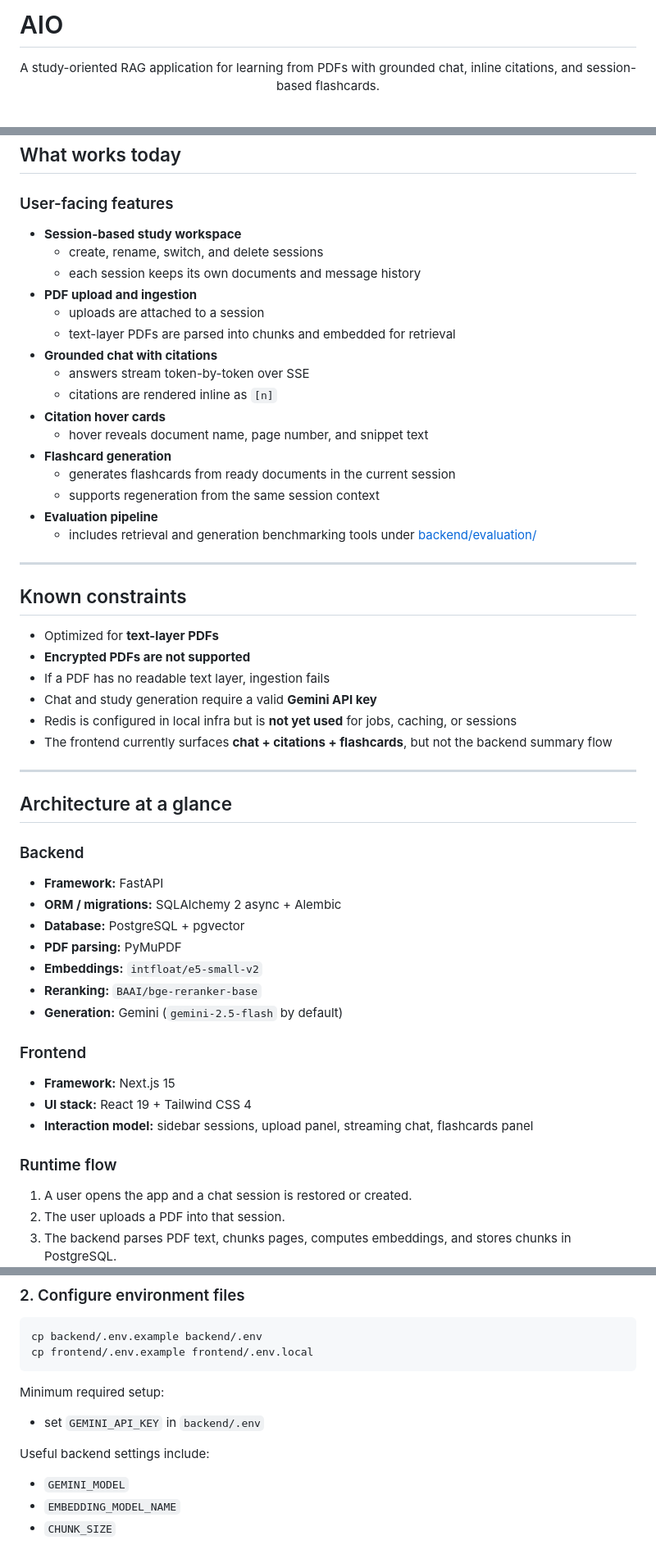
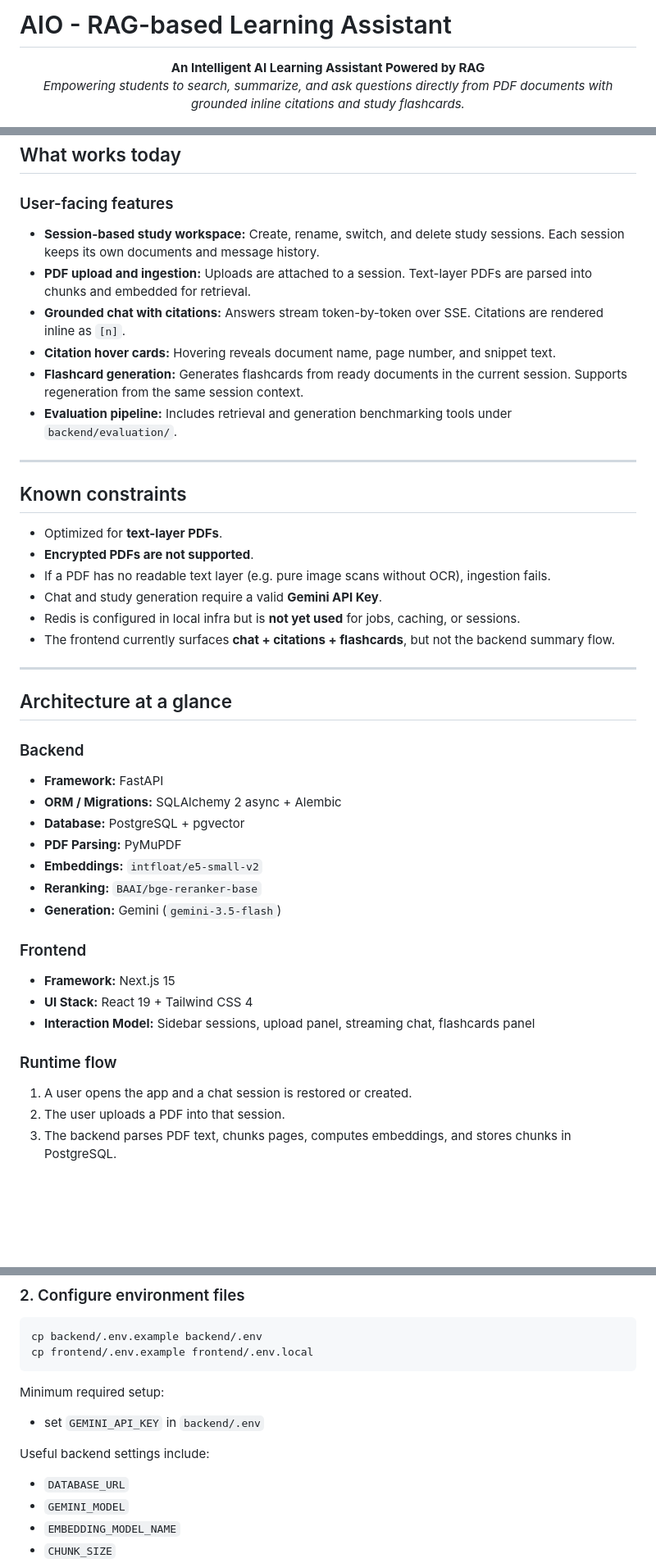
Before and after one commit to hoangngo666/RAG-based-Learning-Assistant, a Markdown page: README.md, 3 parts joined by grey strips. Shown at 82% size. GitHub-like rendering; blank space fills up the shorter version.

```diff
--- a/README.md
+++ b/README.md
@@ -1,7 +1,8 @@
-# AIO
+# AIO - RAG-based Learning Assistant
 
 <p align="center">
-  A study-oriented RAG application for learning from PDFs with grounded chat, inline citations, and session-based flashcards.
+  <b>An Intelligent AI Learning Assistant Powered by RAG</b><br>
+  <i>Empowering students to search, summarize, and ask questions directly from PDF documents with grounded inline citations and study flashcards.</i>
 </p>
 
 <p align="center">
@@ -71,57 +87,43 @@ AIO lets you upload lecture slides, notes, or textbooks as PDFs, then ask questi
 ## What works today
 
 ### User-facing features
-
-- **Session-based study workspace**
-  - create, rename, switch, and delete sessions
-  - each session keeps its own documents and message history
-- **PDF upload and ingestion**
-  - uploads are attached to a session
-  - text-layer PDFs are parsed into chunks and embedded for retrieval
-- **Grounded chat with citations**
-  - answers stream token-by-token over SSE
-  - citations are rendered inline as `[n]`
-- **Citation hover cards**
-  - hover reveals document name, page number, and snippet text
-- **Flashcard generation**
-  - generates flashcards from ready documents in the current session
-  - supports regeneration from the same session context
-- **Evaluation pipeline**
-  - includes retrieval and generation benchmarking tools under [backend/evaluation/](backend/evaluation/)
+- **Session-based study workspace:** Create, rename, switch, and delete study sessions. Each session keeps its own documents and message history.
+- **PDF upload and ingestion:** Uploads are attached to a session. Text-layer PDFs are parsed into chunks and embedded for retrieval.
+- **Grounded chat with citations:** Answers stream token-by-token over SSE. Citations are rendered inline as `[n]`.
+- **Citation hover cards:** Hovering reveals document name, page number, and snippet text.
+- **Flashcard generation:** Generates flashcards from ready documents in the current session. Supports regeneration from the same session context.
+- **Evaluation pipeline:** Includes retrieval and generation benchmarking tools under `backend/evaluation/`.
 
 ---
 
 ## Known constraints
 
-- Optimized for **text-layer PDFs**
-- **Encrypted PDFs are not supported**
-- If a PDF has no readable text layer, ingestion fails
-- Chat and study generation require a valid **Gemini API key**
-- Redis is configured in local infra but is **not yet used** for jobs, caching, or sessions
-- The frontend currently surfaces **chat + citations + flashcards**, but not the backend summary flow
+- Optimized for **text-layer PDFs**.
+- **Encrypted PDFs are not supported**.
+- If a PDF has no readable text layer (e.g. pure image scans without OCR), ingestion fails.
+- Chat and study generation require a valid **Gemini API Key**.
+- Redis is configured in local infra but is **not yet used** for jobs, caching, or sessions.
+- The frontend currently surfaces **chat + citations + flashcards**, but not the backend summary flow.
 
 ---
 
 ## Architecture at a glance
 
 ### Backend
-
 - **Framework:** FastAPI
-- **ORM / migrations:** SQLAlchemy 2 async + Alembic
+- **ORM / Migrations:** SQLAlchemy 2 async + Alembic
 - **Database:** PostgreSQL + pgvector
-- **PDF parsing:** PyMuPDF
+- **PDF Parsing:** PyMuPDF
 - **Embeddings:** `intfloat/e5-small-v2`
 - **Reranking:** `BAAI/bge-reranker-base`
-- **Generation:** Gemini (`gemini-2.5-flash` by default)
+- **Generation:** Gemini (`gemini-3.5-flash`)
 
 ### Frontend
-
 - **Framework:** Next.js 15
-- **UI stack:** React 19 + Tailwind CSS 4
-- **Interaction model:** sidebar sessions, upload panel, streaming chat, flashcards panel
+- **UI Stack:** React 19 + Tailwind CSS 4
+- **Interaction Model:** Sidebar sessions, upload panel, streaming chat, flashcards panel
 
 ### Runtime flow
-
 1. A user opens the app and a chat session is restored or created.
 2. The user uploads a PDF into that session.
 3. The backend parses PDF text, chunks pages, computes embeddings, and stores chunks in PostgreSQL.
@@ -158,7 +159,7 @@ Minimum required setup:
 - set `GEMINI_API_KEY` in `backend/.env`
 
 Useful backend settings include:
-
+- `DATABASE_URL`
 - `GEMINI_MODEL`
 - `EMBEDDING_MODEL_NAME`
 - `CHUNK_SIZE`
```
Also changed, not shown: other parts of README.md (+21 -7 lines).
